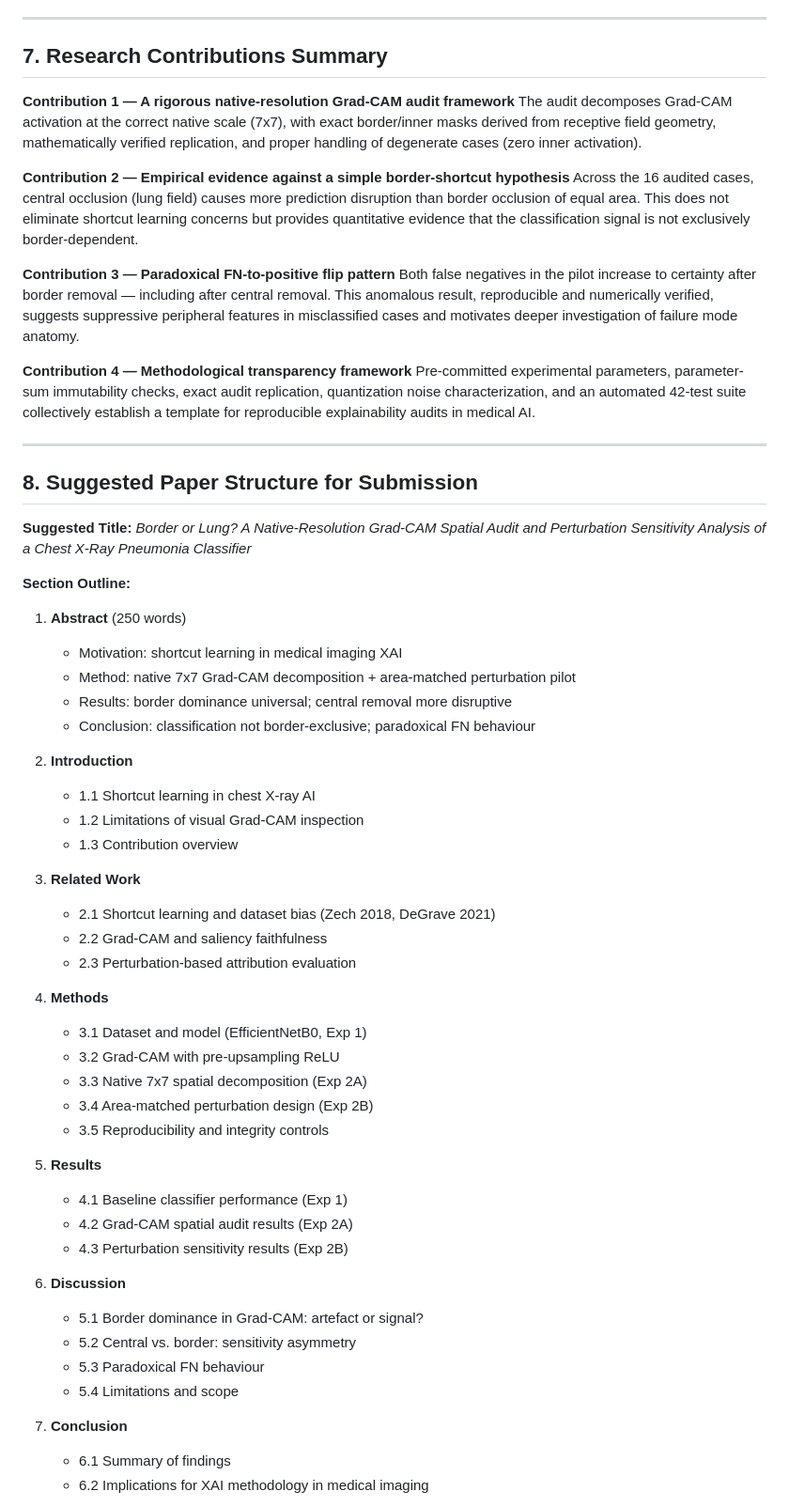
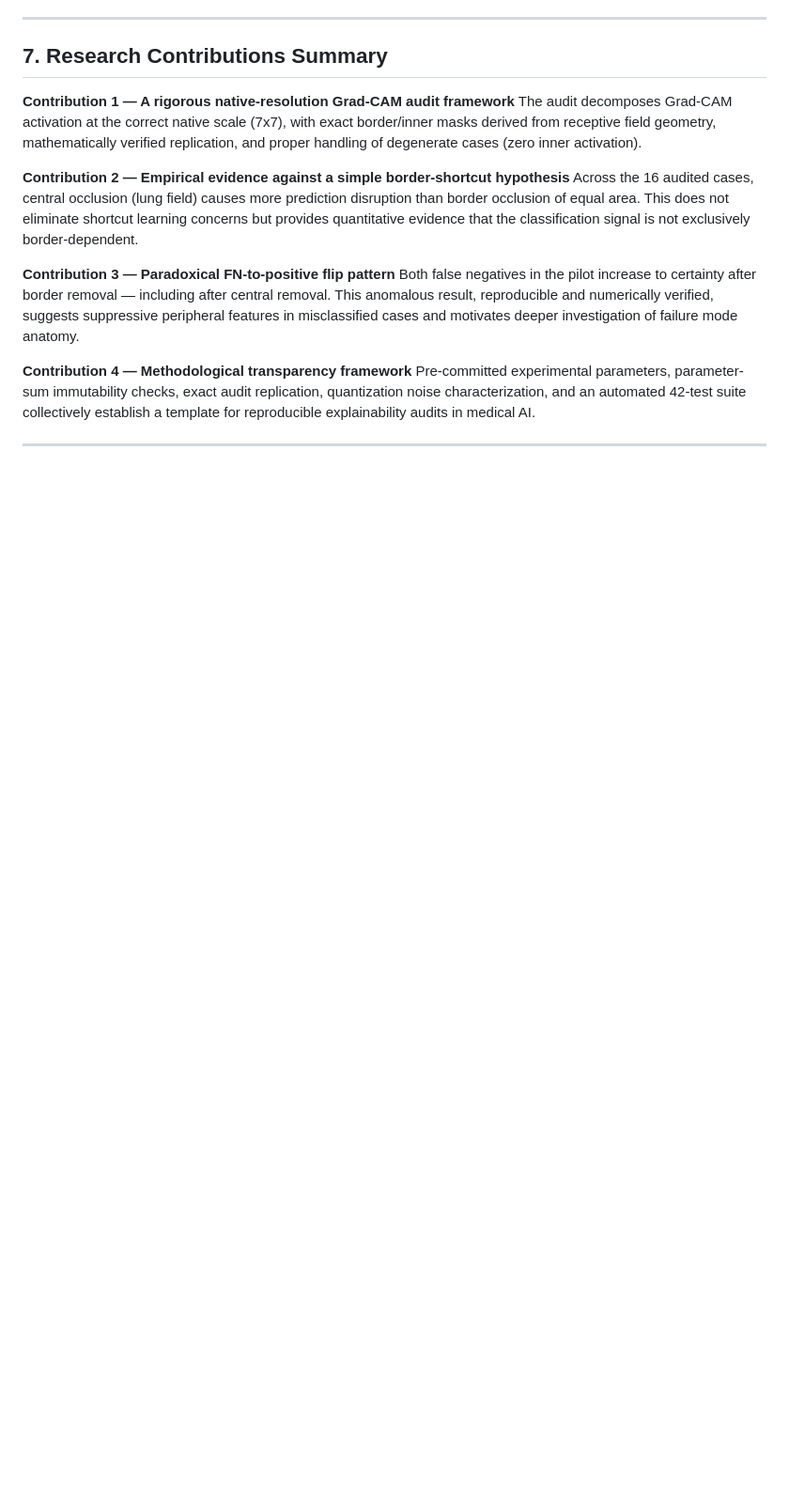
Before and after one commit to atharvashirke18/Pneumonia_Detection, a Markdown page: project_description.md, the part around one of its changes. Shown at 94% size. GitHub-like rendering; blank space fills up the shorter version.

Commit message:
updated-description

```diff
--- a/project_description.md
+++ b/project_description.md
@@ -320,49 +320,3 @@ Both false negatives in the pilot increase to certainty after border removal —
 Pre-committed experimental parameters, parameter-sum immutability checks, exact audit replication, quantization noise characterization, and an automated 42-test suite collectively establish a template for reproducible explainability audits in medical AI.
 
 ---
-
-## 8. Suggested Paper Structure for Submission
-
-**Suggested Title:**
-*Border or Lung? A Native-Resolution Grad-CAM Spatial Audit and Perturbation Sensitivity Analysis of a Chest X-Ray Pneumonia Classifier*
-
-**Section Outline:**
-
-1. **Abstract** (250 words)
-   - Motivation: shortcut learning in medical imaging XAI
-   - Method: native 7x7 Grad-CAM decomposition + area-matched perturbation pilot
-   - Results: border dominance universal; central removal more disruptive
-   - Conclusion: classification not border-exclusive; paradoxical FN behaviour
-
-2. **Introduction**
-   - 1.1 Shortcut learning in chest X-ray AI
-   - 1.2 Limitations of visual Grad-CAM inspection
-   - 1.3 Contribution overview
-
-3. **Related Work**
-   - 2.1 Shortcut learning and dataset bias (Zech 2018, DeGrave 2021)
-   - 2.2 Grad-CAM and saliency faithfulness
-   - 2.3 Perturbation-based attribution evaluation
-
-4. **Methods**
-   - 3.1 Dataset and model (EfficientNetB0, Exp 1)
-   - 3.2 Grad-CAM with pre-upsampling ReLU
-   - 3.3 Native 7x7 spatial decomposition (Exp 2A)
-   - 3.4 Area-matched perturbation design (Exp 2B)
-   - 3.5 Reproducibility and integrity controls
-
-5. **Results**
-   - 4.1 Baseline classifier performance (Exp 1)
-   - 4.2 Grad-CAM spatial audit results (Exp 2A)
-   - 4.3 Perturbation sensitivity results (Exp 2B)
-
-6. **Discussion**
-   - 5.1 Border dominance in Grad-CAM: artefact or signal?
-   - 5.2 Central vs. border: sensitivity asymmetry
-   - 5.3 Paradoxical FN behaviour
-   - 5.4 Limitations and scope
-
-7. **Conclusion**
-   - 6.1 Summary of findings
-   - 6.2 Implications for XAI methodology in medical imaging
-
```
Also changed, not shown: other parts of project_description.md (+0 -58 lines).
